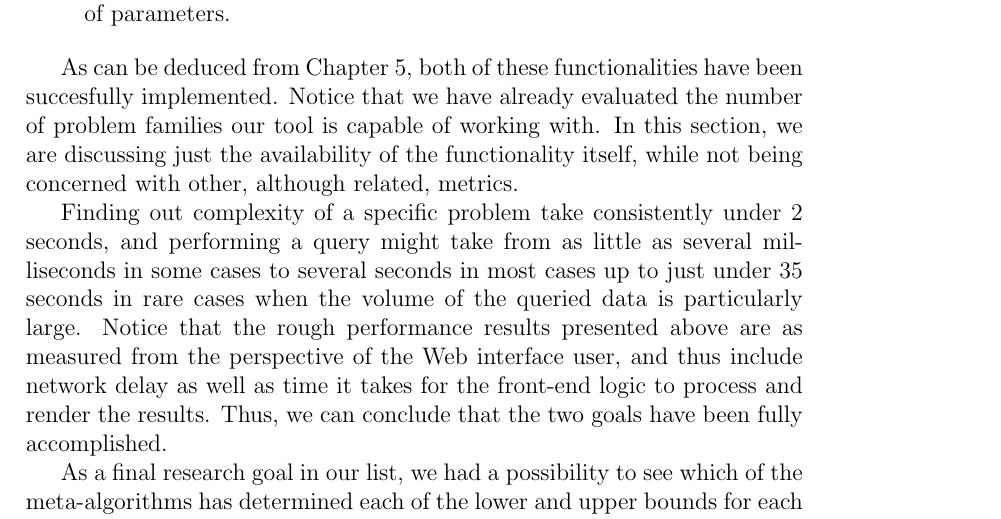
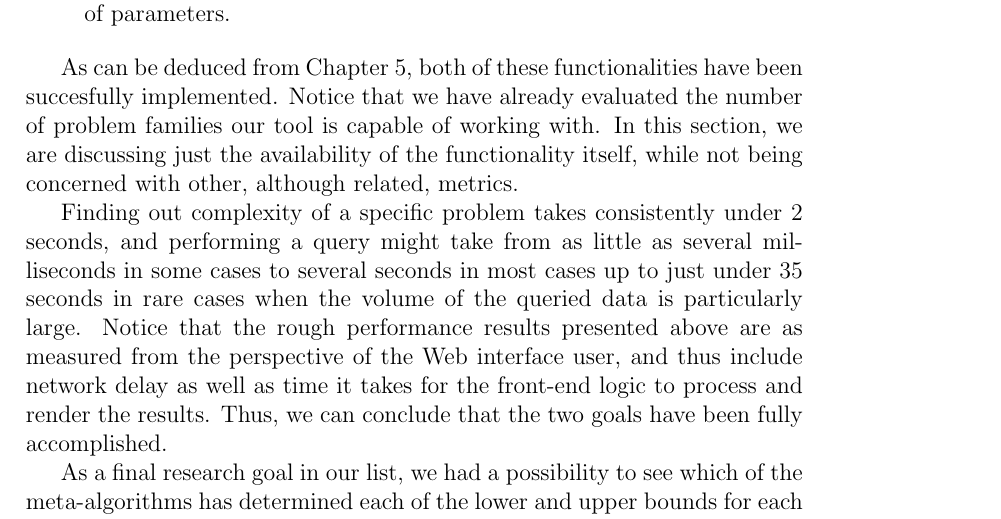
Before and after one commit to AleksTeresh/lcl-classifier, a LaTeX thesis (report/thesis-example.tex, which reads report/6evaluation.tex): part of page 58 of 67, cut so that both start at the same text. Compiled offline with pdfLaTeX.

Commit message:
text: fix typo

```diff
--- a/report/6evaluation.tex
+++ b/report/6evaluation.tex
@@ -108,7 +108,7 @@ problem families our tool is capable of working with. In this section,
 we are discussing just the availability of the functionality itself, while not
 being concerned with other, although related, metrics.
 
-Finding out complexity of a specific problem take consistently under
+Finding out complexity of a specific problem takes consistently under
 2 seconds, and performing a query might take from as little as several milliseconds
 in some cases to several seconds in most cases
 up to just under 35 seconds in rare cases when the volume of the queried data is particularly large.
```
